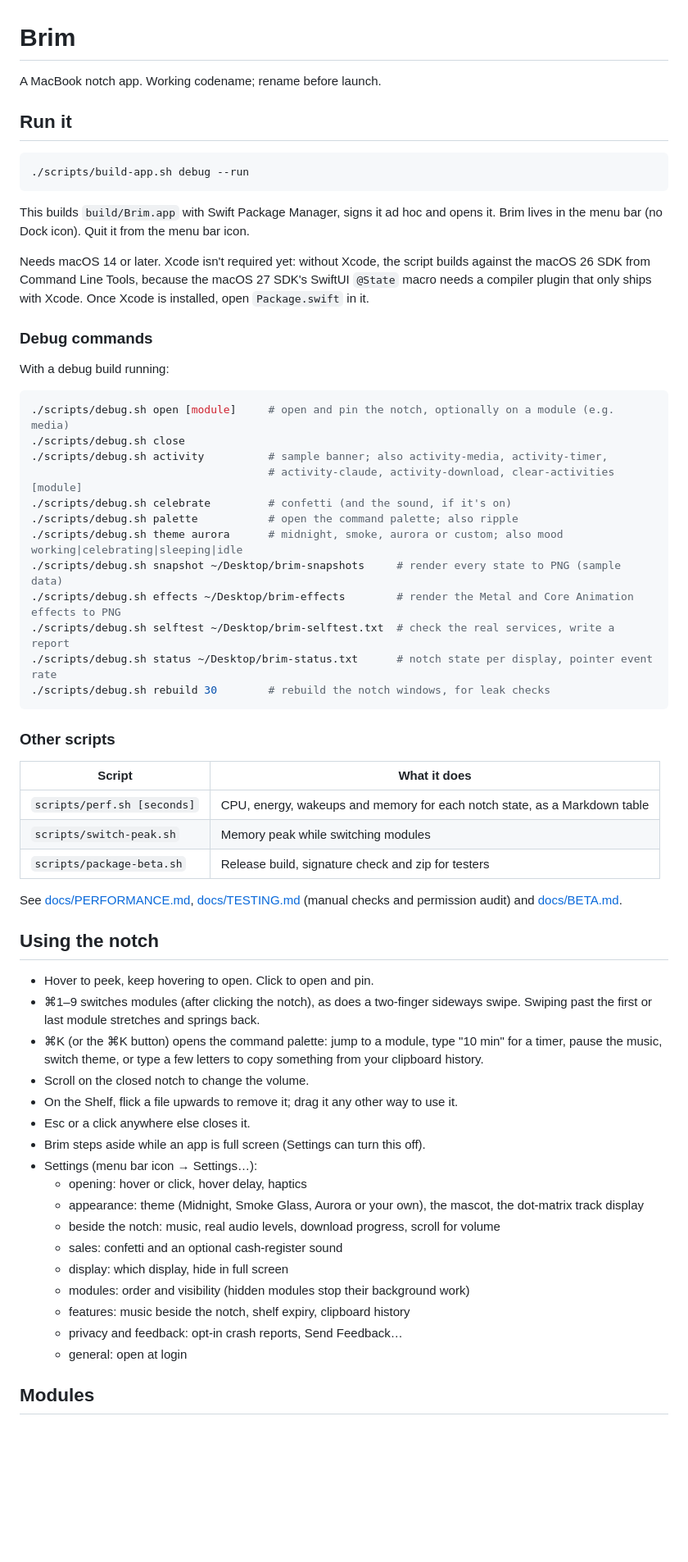
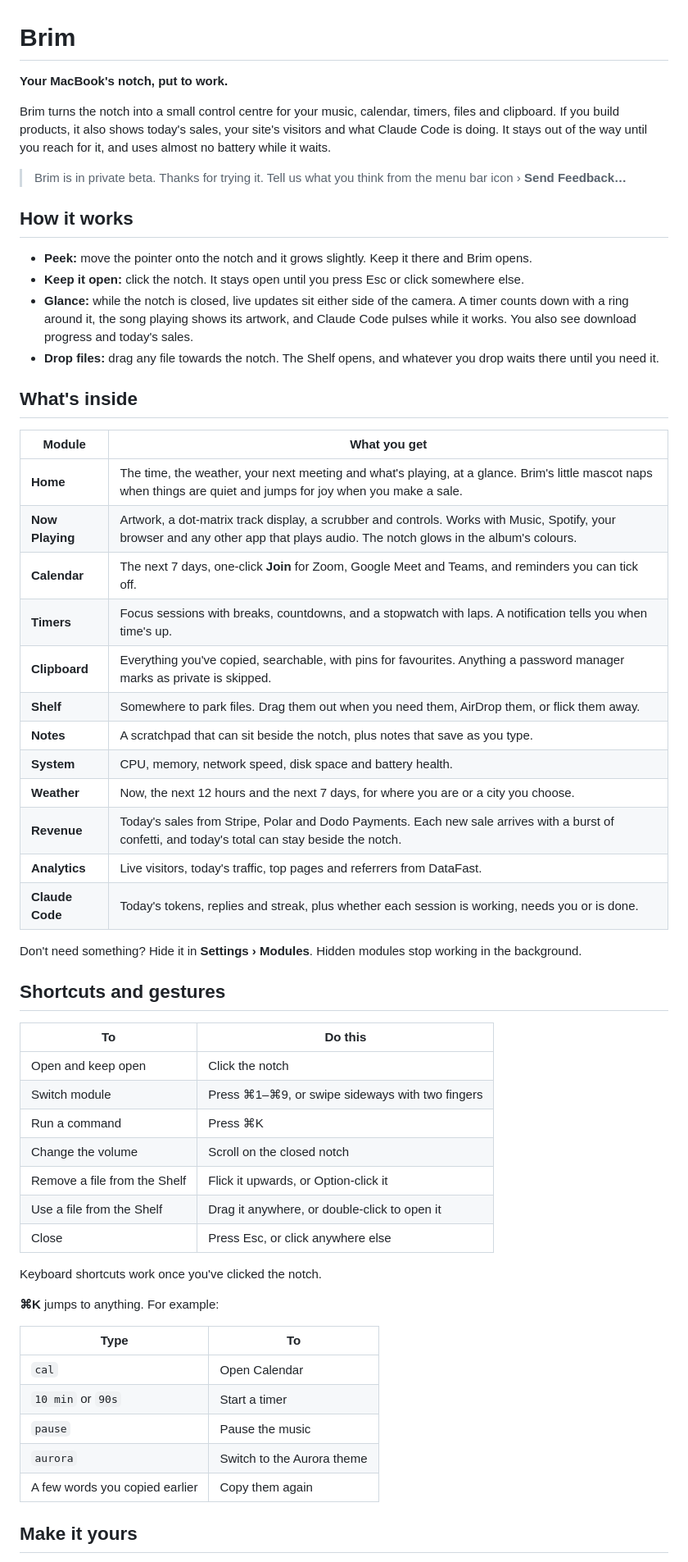
Before and after one commit to Pranava77/Xotch, a Markdown page: README.md, the part around one of its changes. Shown at 82% size. Rendered like a GitHub page; blank space fills up the shorter version.

````diff
--- a/README.md
+++ b/README.md
@@ -1,65 +1,60 @@
 # Brim
 
-A MacBook notch app. Working codename; rename before launch.
+**Your MacBook's notch, put to work.**
 
-## Run it
+Brim turns the notch into a small control centre for your music, calendar, timers, files and clipboard. If you build products, it also shows today's sales, your site's visitors and what Claude Code is doing. It stays out of the way until you reach for it, and uses almost no battery while it waits.
 
-```bash
-./scripts/build-app.sh debug --run
-```
+> Brim is in private beta. Thanks for trying it. Tell us what you think from the menu bar icon › **Send Feedback…**
 
-This builds `build/Brim.app` with Swift Package Manager, signs it ad hoc and opens it. Brim lives in the menu bar (no Dock icon). Quit it from the menu bar icon.
+## How it works
 
-Needs macOS 14 or later. Xcode isn't required yet: without Xcode, the script builds against the macOS 26 SDK from Command Line Tools, because the macOS 27 SDK's SwiftUI `@State` macro needs a compiler plugin that only ships with Xcode. Once Xcode is installed, open `Package.swift` in it.
+- **Peek:** move the pointer onto the notch and it grows slightly. Keep it there and Brim opens.
+- **Keep it open:** click the notch. It stays open until you press Esc or click somewhere else.
+- **Glance:** while the notch is closed, live updates sit either side of the camera. A timer counts down with a ring around it, the song playing shows its artwork, and Claude Code pulses while it works. You also see download progress and today's sales.
+- **Drop files:** drag any file towards the notch. The Shelf opens, and whatever you drop waits there until you need it.
 
-### Debug commands
+## What's inside
 
-With a debug build running:
+| Module | What you get |
+|---|---|
+| **Home** | The time, the weather, your next meeting and what's playing, at a glance. Brim's little mascot naps when things are quiet and jumps for joy when you make a sale. |
+| **Now Playing** | Artwork, a dot-matrix track display, a scrubber and controls. Works with Music, Spotify, your browser and any other app that plays audio. The notch glows in the album's colours. |
+| **Calendar** | The next 7 days, one-click **Join** for Zoom, Google Meet and Teams, and reminders you can tick off. |
+| **Timers** | Focus sessions with breaks, countdowns, and a stopwatch with laps. A notification tells you when time's up. |
+| **Clipboard** | Everything you've copied, searchable, with pins for favourites. Anything a password manager marks as private is skipped. |
+| **Shelf** | Somewhere to park files. Drag them out when you need them, AirDrop them, or flick them away. |
+| **Notes** | A scratchpad that can sit beside the notch, plus notes that save as you type. |
+| **System** | CPU, memory, network speed, disk space and battery health. |
+| **Weather** | Now, the next 12 hours and the next 7 days, for where you are or a city you choose. |
+| **Revenue** | Today's sales from Stripe, Polar and Dodo Payments. Each new sale arrives with a burst of confetti, and today's total can stay beside the notch. |
+| **Analytics** | Live visitors, today's traffic, top pages and referrers from DataFast. |
+| **Claude Code** | Today's tokens, replies and streak, plus whether each session is working, needs you or is done. |
 
-```bash
-./scripts/debug.sh open [module]     # open and pin the notch, optionally on a module (e.g. media)
-./scripts/debug.sh close
-./scripts/debug.sh activity          # sample banner; also activity-media, activity-timer,
-                                     # activity-claude, activity-download, clear-activities [module]
-./scripts/debug.sh celebrate         # confetti (and the sound, if it's on)
-./scripts/debug.sh palette           # open the command palette; also ripple
-./scripts/debug.sh theme aurora      # midnight, smoke, aurora or custom; also mood working|celebrating|sleeping|idle
-./scripts/debug.sh snapshot ~/Desktop/brim-snapshots     # render every state to PNG (sample data)
-./scripts/debug.sh effects ~/Desktop/brim-effects        # render the Metal and Core Animation effects to PNG
-./scripts/debug.sh selftest ~/Desktop/brim-selftest.txt  # check the real services, write a report
-./scripts/debug.sh status ~/Desktop/brim-status.txt      # notch state per display, pointer event rate
-./scripts/debug.sh rebuild 30        # rebuild the notch windows, for leak checks
-```
+Don't need something? Hide it in **Settings › Modules**. Hidden modules stop working in the background.
 
-### Other scripts
+## Shortcuts and gestures
 
-| Script | What it does |
+| To | Do this |
 |---|---|
-| `scripts/perf.sh [seconds]` | CPU, energy, wakeups and memory for each notch state, as a Markdown table |
-| `scripts/switch-peak.sh` | Memory peak while switching modules |
-| `scripts/package-beta.sh` | Release build, signature check and zip for testers |
+| Open and keep open | Click the notch |
+| Switch module | Press ⌘1–⌘9, or swipe sideways with two fingers |
+| Run a command | Press ⌘K |
+| Change the volume | Scroll on the closed notch |
+| Remove a file from the Shelf | Flick it upwards, or Option-click it |
+| Use a file from the Shelf | Drag it anywhere, or double-click to open it |
+| Close | Press Esc, or click anywhere else |
 
-See [docs/PERFORMANCE.md](docs/PERFORMANCE.md), [docs/TESTING.md](docs/TESTING.md) (manual checks and permission audit) and [docs/BETA.md](docs/BETA.md).
+Keyboard shortcuts work once you've clicked the notch.
 
-## Using the notch
+**⌘K** jumps to anything. For example:
 
-- Hover to peek, keep hovering to open. Click to open and pin.
-- ⌘1–9 switches modules (after clicking the notch), as does a two-finger sideways swipe. Swiping past the first or last module stretches and springs back.
-- ⌘K (or the ⌘K button) opens the command palette: jump to a module, type "10 min" for a timer, pause the music, switch theme, or type a few letters to copy something from your clipboard history.
-- Scroll on the closed notch to change the volume.
-- On the Shelf, flick a file upwards to remove it; drag it any other way to use it.
-- Esc or a click anywhere else closes it.
-- Brim steps aside while an app is full screen (Settings can turn this off).
-- Settings (menu bar icon → Settings…):
-  - opening: hover or click, hover delay, haptics
-  - appearance: theme (Midnight, Smoke Glass, Aurora or your own), the mascot, the dot-matrix track display
-  - beside the notch: music, real audio levels, download progress, scroll for volume
-  - sales: confetti and an optional cash-register sound
-  - display: which display, hide in full screen
-  - modules: order and visibility (hidden modules stop their background work)
-  - features: music beside the notch, shelf expiry, clipboard history
-  - privacy and feedback: opt-in crash reports, Send Feedback…
-  - general: open at login
+| Type | To |
+|---|---|
+| `cal` | Open Calendar |
+| `10 min` or `90s` | Start a timer |
+| `pause` | Pause the music |
+| `aurora` | Switch to the Aurora theme |
+| A few words you copied earlier | Copy them again |
 
-## Modules
+## Make it yours
 
````
Also changed, not shown: other parts of README.md (+106 -54 lines), docs/DEVELOPMENT.md (added, +115 -0 lines).
